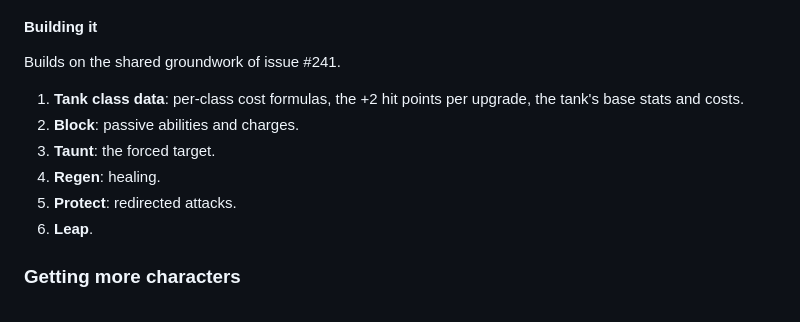
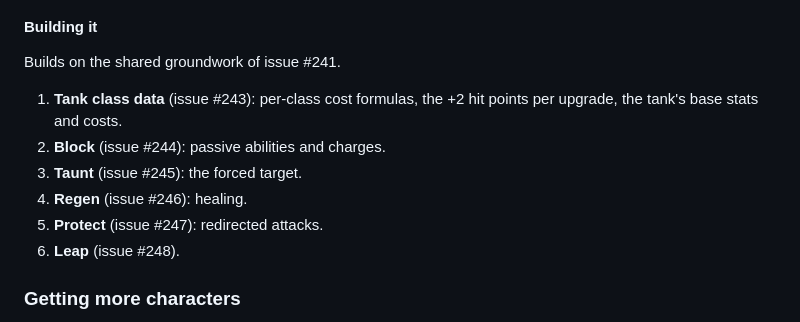
Before and after one commit to Dilbe/ClientServerTest, a Markdown page: design.md, the part around the change. Drawn GitHub-style.

Commit message:
Link the tank build issues in the design (issue #237)
Co-Authored-By: Claude Opus 5.5 <noreply@anthropic.com>
Claude-Session: https://claude.ai/code/session_011uzfmhFmCKDnKjM27hWDLx

```diff
--- a/design.md
+++ b/design.md
@@ -1731,13 +1731,13 @@ the cooldown and at most one per plan, as for every ability.
 
 Builds on the shared groundwork of issue #241.
 
-1. **Tank class data**: per-class cost formulas, the +2 hit points per
+1. **Tank class data** (issue #243): per-class cost formulas, the +2 hit points per
    upgrade, the tank's base stats and costs.
-2. **Block**: passive abilities and charges.
-3. **Taunt**: the forced target.
-4. **Regen**: healing.
-5. **Protect**: redirected attacks.
-6. **Leap**.
+2. **Block** (issue #244): passive abilities and charges.
+3. **Taunt** (issue #245): the forced target.
+4. **Regen** (issue #246): healing.
+5. **Protect** (issue #247): redirected attacks.
+6. **Leap** (issue #248).
 
 ### Getting more characters
 
```
